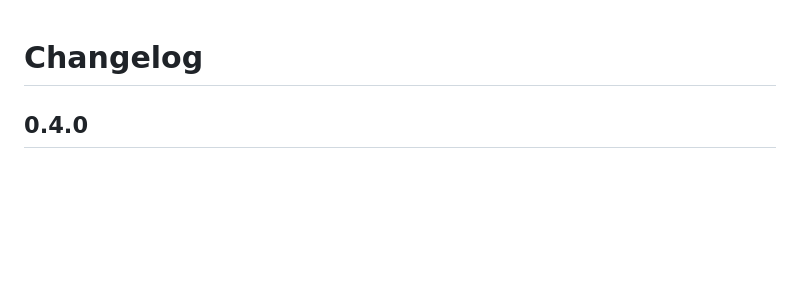
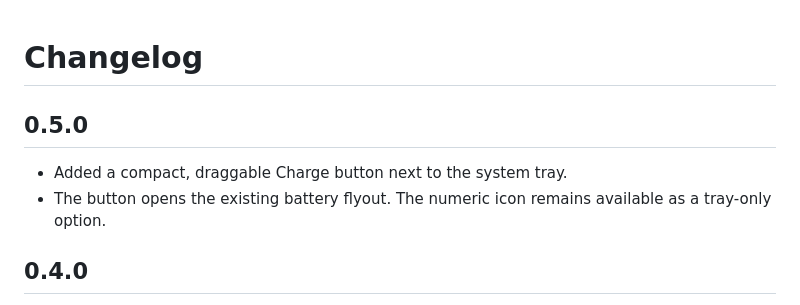
Before and after one commit to EternalSecond/charge-strip, a Markdown page: CHANGELOG.md, the part around the change. Drawn GitHub-style; blank space fills up the shorter version.

```diff
--- a/CHANGELOG.md
+++ b/CHANGELOG.md
@@ -1,4 +1,9 @@
 # Changelog
+
+## 0.5.0
+
+- Added a compact, draggable Charge button next to the system tray.
+- The button opens the existing battery flyout. The numeric icon remains available as a tray-only option.
 
 ## 0.4.0
 
```
Also changed, not shown: README.md (+14 -12 lines), docs/settings-preview.png, 5 other files.
